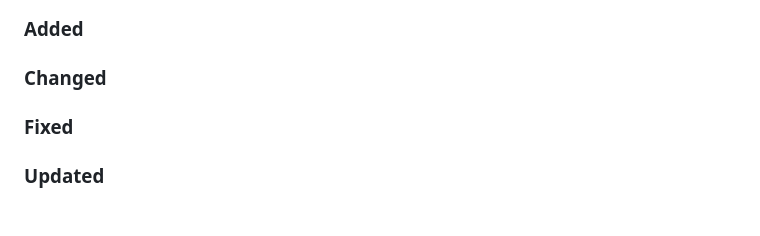
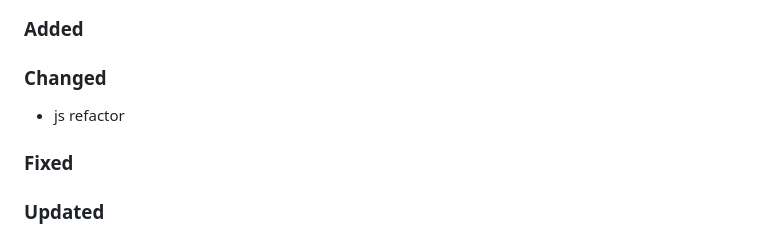
Before and after one commit to Tsjippy/library, a Markdown page: CHANGELOG.md, the part around the change. Rendered like a GitHub page.

Commit message:
Update changelog with commit message

```diff
--- a/CHANGELOG.md
+++ b/CHANGELOG.md
@@ -4,6 +4,7 @@
 ### Added
 
 ### Changed
+- js refactor
 
 ### Fixed
 
```
